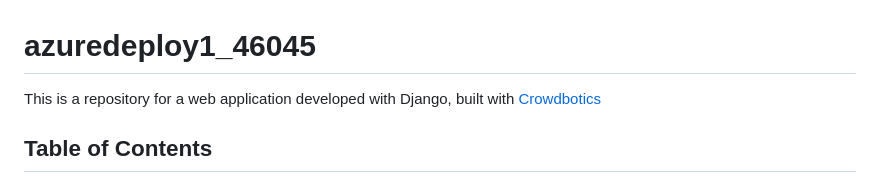
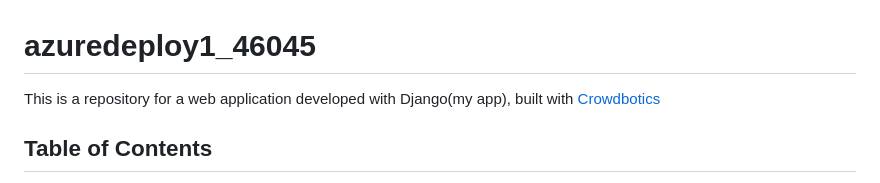
Before and after one commit to toluay/azuredeploy1-46045, a Markdown page: backend/README.md, the part around the change. Drawn GitHub-style.

```diff
--- a/backend/README.md
+++ b/backend/README.md
@@ -1,6 +1,6 @@
 # azuredeploy1_46045
 
-This is a repository for a web application developed with Django, built with [Crowdbotics](https://crowdbotics.com)
+This is a repository for a web application developed with Django(my app), built with [Crowdbotics](https://crowdbotics.com)
 
 ## Table of Contents
 
```
